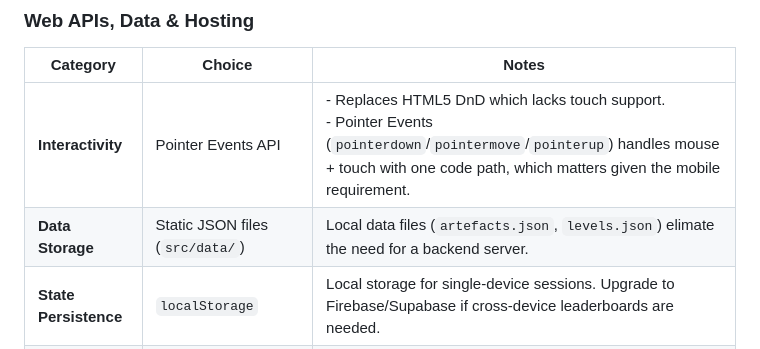
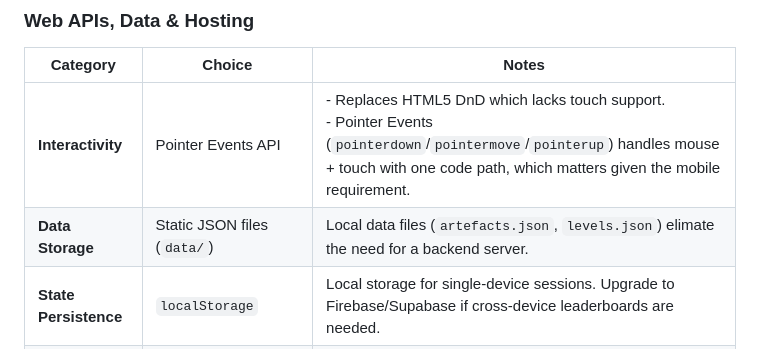
Before and after one commit to MQ-PlayThroughHistory-2026/FixTheExhibit, a Markdown page: README.md, the part around the change. Rendered like a GitHub page.

Commit message:
docs: fix incorrect src/ wrapper in tech stack

```diff
--- a/README.md
+++ b/README.md
@@ -77,7 +77,7 @@ Vanilla HTML, CSS, and JavaScript.
 | Category | Choice | Notes |
 |---|---|---|
 | **Interactivity** | Pointer Events API | - Replaces HTML5 DnD which lacks touch support.<br>- Pointer Events (`pointerdown`/`pointermove`/`pointerup`) handles mouse + touch with one code path, which matters given the mobile requirement. |
-| **Data Storage** | Static JSON files (`src/data/`) | Local data files (`artefacts.json`, `levels.json`) elimate the need for a backend server. |
+| **Data Storage** | Static JSON files (`data/`) | Local data files (`artefacts.json`, `levels.json`) elimate the need for a backend server. |
 | **State Persistence** | `localStorage` | Local storage for single-device sessions. Upgrade to Firebase/Supabase if cross-device leaderboards are needed. |
 | **Hosting** | Static hosting (GitHub Pages / Netlify / Vercel) | Plain HTML/CSS/JS easily deploys to any of these. |
 | **Analytics** | Static JS/JSON + simple submission endpoint or export | Handles quiz responses. Needs to comply with research ethics requirements. 🚩 |
```
